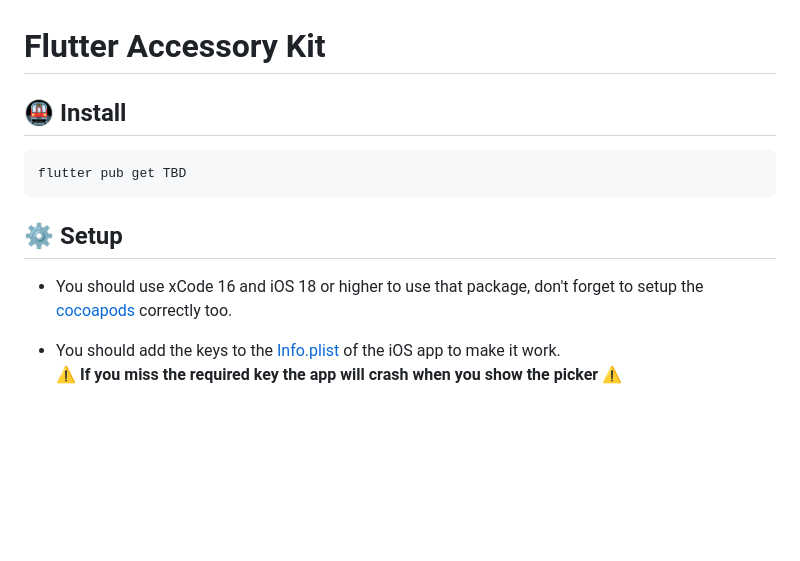
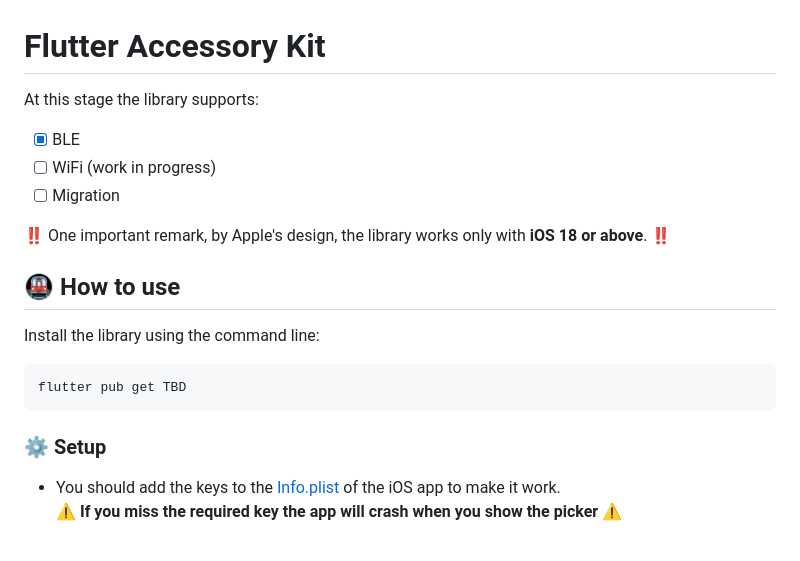
Before and after one commit to dotintent/flutter-accessorysetup, a Markdown page: README.md, the part around the change. GitHub-like rendering; blank space fills up the shorter version.

````diff
--- a/README.md
+++ b/README.md
@@ -1,14 +1,22 @@
 # Flutter Accessory Kit
 
-## 🚇 Install
+At this stage the library supports:
+
+- [x] BLE
+- [ ] WiFi (work in progress)
+- [ ] Migration
+
+‼️ One important remark, by Apple's design, the library works only with **iOS 18 or above**. ‼️
+
+## 🚇 How to use
+
+Install the library using the command line:
 
 ```
 flutter pub get TBD
 ```
 
-## ⚙️ Setup
-
-- You should use xCode 16 and iOS 18 or higher to use that package, don't forget to setup the [cocoapods](./example/ios/Podfile) correctly too.
+### ⚙️ Setup
 
 - You should add the keys to the [Info.plist](./example/ios/Runner/Info.plist) of the iOS app to make it work. <br>
   ⚠️ **If you miss the required key the app will crash when you show the picker** ⚠️
````
